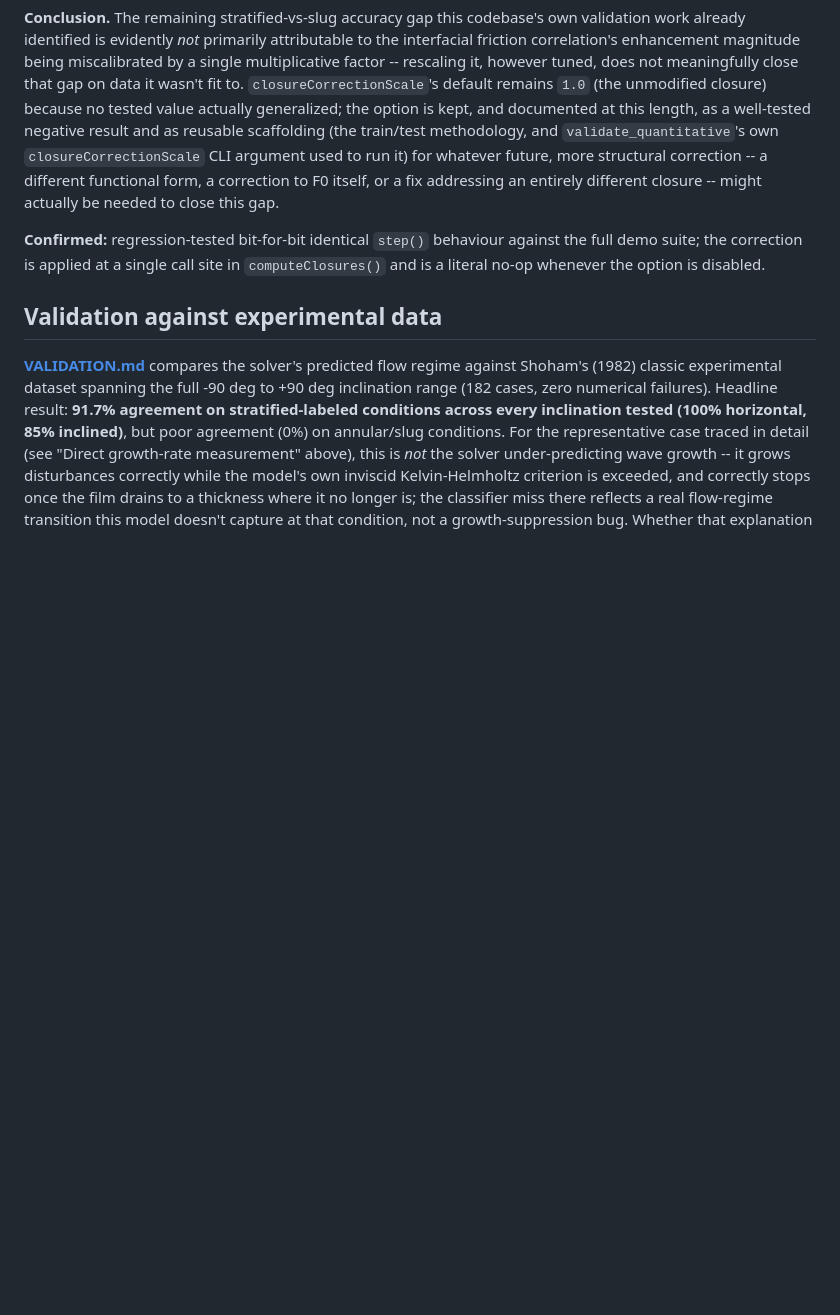
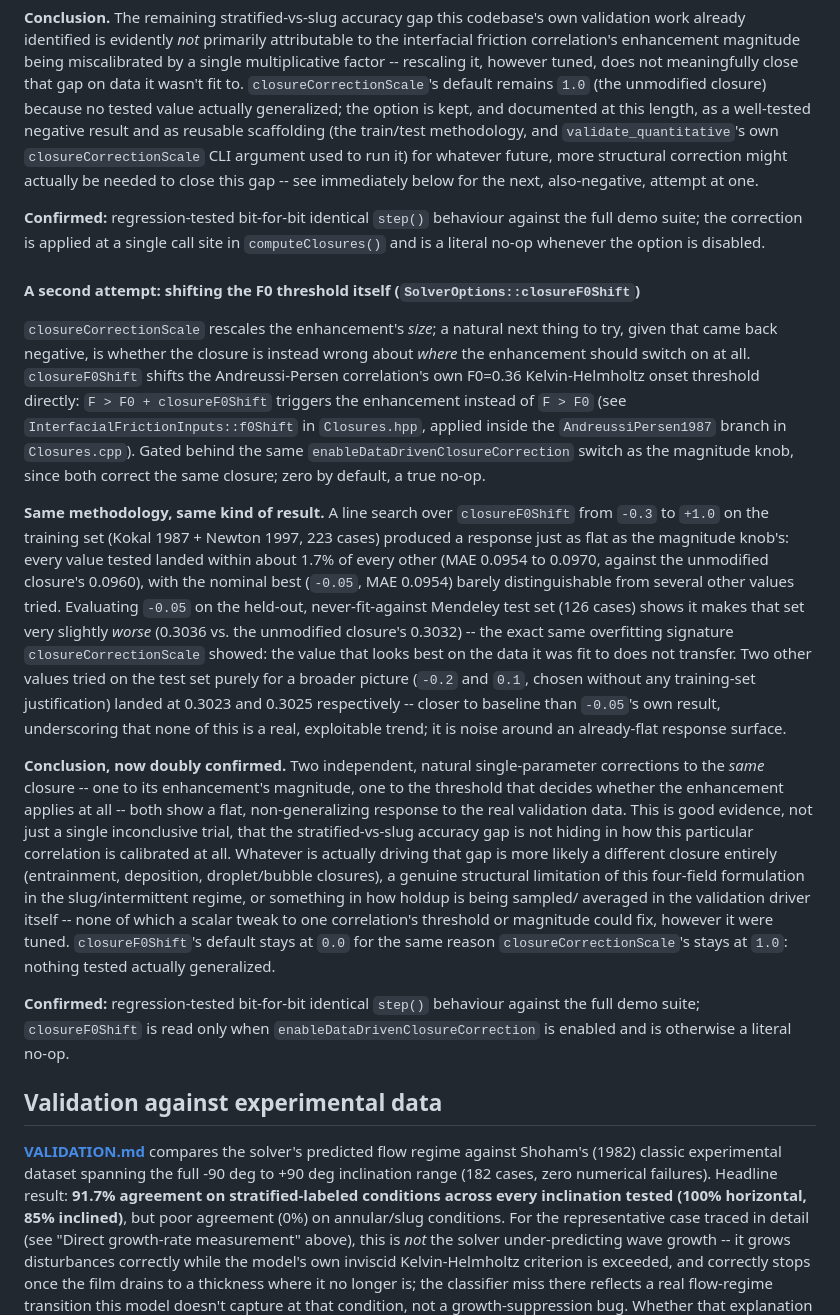
Before and after one commit to Markonika/MarkoNika, a Markdown page: multiphase_pipe_flow/README.md, the part around the change. Rendered like a GitHub page; blank space fills up the shorter version.

Commit message:
Document F0-threshold closure correction fit: another clean negative
Fit closureF0Shift by the same train/test line search as
closureCorrectionScale: trained on Kokal 1987 + Newton 1997 (223
cases), evaluated on the held-out Mendeley set (126 cases).

Same kind of result as the magnitude knob: the training-set response
is flat across a -0.3 to +1.0 sweep, and the value that looks best on
training data makes the held-out test set very slightly worse than
the unmodified closure. Two independent, natural single-parameter
corrections to the same AndreussiPersen1987 closure -- one to its
enhancement's magnitude, one to its onset threshold -- now both show
this same non-generalizing pattern, which is stronger evidence than
either alone that the stratified-vs-slug accuracy gap isn't hiding in
how this particular correlation is calibrated at all.

closureF0Shift's default stays at 0.0 because no tested value
generalized.

Co-Authored-By: Claude Sonnet 5 <noreply@anthropic.com>
Claude-Session: https://claude.ai/code/session_01TLJ4WKGyTu1wXG2Zsh1WgA

```diff
--- a/multiphase_pipe_flow/README.md
+++ b/multiphase_pipe_flow/README.md
@@ -1219,14 +1219,67 @@ actually generalized; the option is kept, and documented at this
 length, as a well-tested negative result and as reusable scaffolding
 (the train/test methodology, and `validate_quantitative`'s own
 `closureCorrectionScale` CLI argument used to run it) for whatever
-future, more structural correction -- a different functional form, a
-correction to F0 itself, or a fix addressing an entirely different
-closure -- might actually be needed to close this gap.
+future, more structural correction might actually be needed to close
+this gap -- see immediately below for the next, also-negative, attempt
+at one.
 
 **Confirmed:** regression-tested bit-for-bit identical `step()`
 behaviour against the full demo suite; the correction is applied at a
 single call site in `computeClosures()` and is a literal no-op whenever
 the option is disabled.
+
+#### A second attempt: shifting the F0 threshold itself (`SolverOptions::closureF0Shift`)
+
+`closureCorrectionScale` rescales the enhancement's *size*; a natural
+next thing to try, given that came back negative, is whether the
+closure is instead wrong about *where* the enhancement should switch on
+at all. `closureF0Shift` shifts the Andreussi-Persen correlation's own
+F0=0.36 Kelvin-Helmholtz onset threshold directly:
+`F > F0 + closureF0Shift` triggers the enhancement instead of `F > F0`
+(see `InterfacialFrictionInputs::f0Shift` in `Closures.hpp`, applied
+inside the `AndreussiPersen1987` branch in `Closures.cpp`). Gated behind
+the same `enableDataDrivenClosureCorrection` switch as the magnitude
+knob, since both correct the same closure; zero by default, a true
+no-op.
+
+**Same methodology, same kind of result.** A line search over
+`closureF0Shift` from `-0.3` to `+1.0` on the training set (Kokal 1987 +
+Newton 1997, 223 cases) produced a response just as flat as the
+magnitude knob's: every value tested landed within about 1.7% of every
+other (MAE 0.0954 to 0.0970, against the unmodified closure's 0.0960),
+with the nominal best (`-0.05`, MAE 0.0954) barely distinguishable from
+several other values tried. Evaluating `-0.05` on the held-out,
+never-fit-against Mendeley test set (126 cases) shows it makes that set
+very slightly *worse* (0.3036 vs. the unmodified closure's 0.3032) --
+the exact same overfitting signature `closureCorrectionScale` showed:
+the value that looks best on the data it was fit to does not transfer.
+Two other values tried on the test set purely for a broader picture
+(`-0.2` and `0.1`, chosen without any training-set justification) landed
+at 0.3023 and 0.3025 respectively -- closer to baseline than `-0.05`'s
+own result, underscoring that none of this is a real, exploitable trend;
+it is noise around an already-flat response surface.
+
+**Conclusion, now doubly confirmed.** Two independent, natural
+single-parameter corrections to the *same* closure -- one to its
+enhancement's magnitude, one to the threshold that decides whether the
+enhancement applies at all -- both show a flat, non-generalizing
+response to the real validation data. This is good evidence, not just
+a single inconclusive trial, that the stratified-vs-slug accuracy gap
+is not hiding in how this particular correlation is calibrated at all.
+Whatever is actually driving that gap is more likely a different
+closure entirely (entrainment, deposition, droplet/bubble closures), a
+genuine structural limitation of this four-field formulation in the
+slug/intermittent regime, or something in how holdup is being sampled/
+averaged in the validation driver itself -- none of which a scalar
+tweak to one correlation's threshold or magnitude could fix, however it
+were tuned. `closureF0Shift`'s default stays at `0.0` for the same
+reason `closureCorrectionScale`'s stays at `1.0`: nothing tested
+actually generalized.
+
+**Confirmed:** regression-tested bit-for-bit identical `step()`
+behaviour against the full demo suite; `closureF0Shift` is read only
+when `enableDataDrivenClosureCorrection` is enabled and is otherwise a
+literal no-op.
 
 ## Validation against experimental data
 
```
Also changed, not shown: multiphase_pipe_flow/VALIDATION.md (+23 -0 lines).
